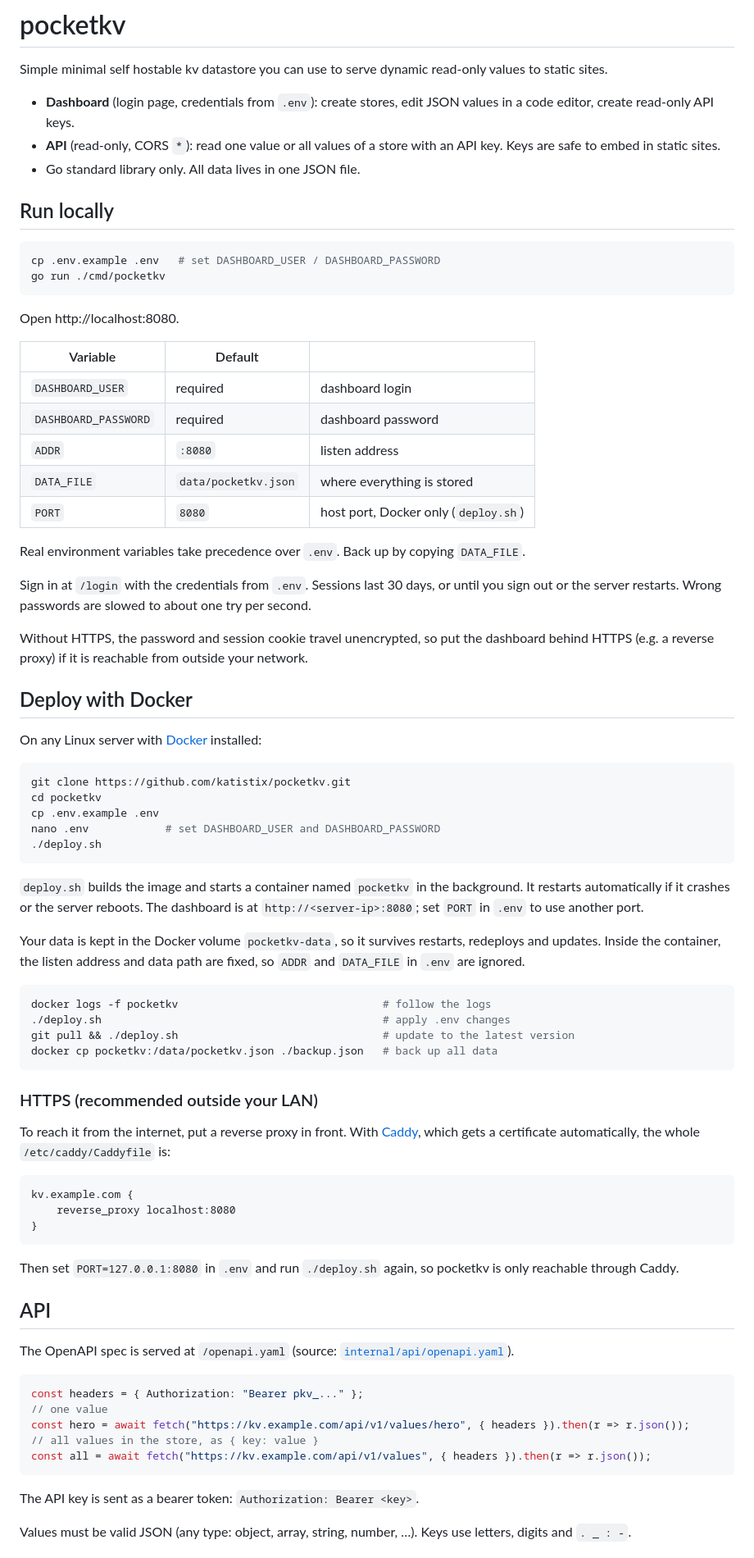
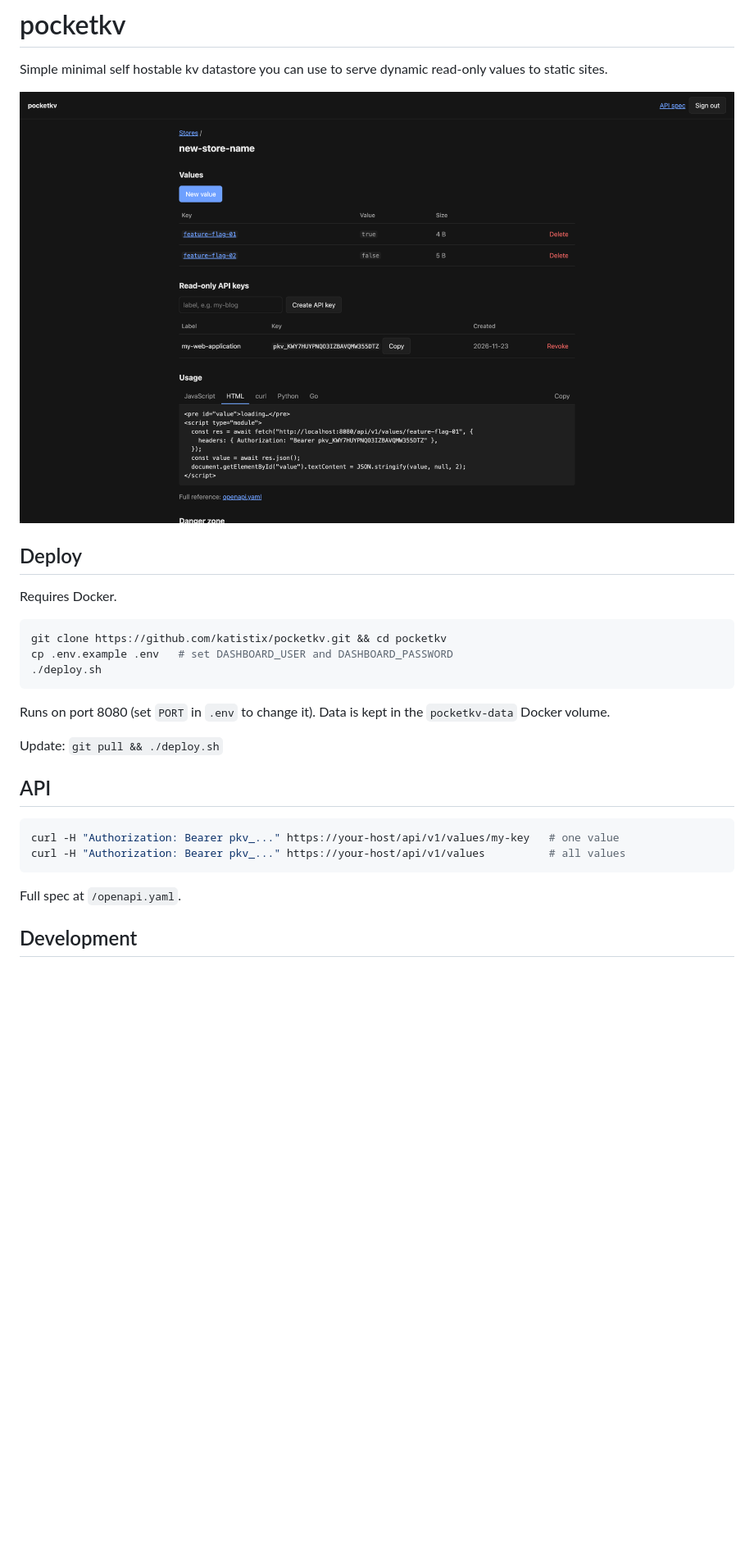
Before and after one commit to katistix/pocketkv, a Markdown page: README.md, the part around one of its changes. Shown at 82% size. Rendered like a GitHub page; pictures changed too: docs/screenshot.png (added); blank space fills up the shorter version.

Commit message:
Simplify README and add dashboard screenshot
Co-Authored-By: Claude Opus 5.5 <noreply@anthropic.com>

````diff
--- a/README.md
+++ b/README.md
@@ -2,81 +2,30 @@
 
 Simple minimal self hostable kv datastore you can use to serve dynamic read-only values to static sites.
 
-- **Dashboard** (login page, credentials from `.env`): create stores, edit JSON values in a code editor, create read-only API keys.
-- **API** (read-only, CORS `*`): read one value or all values of a store with an API key. Keys are safe to embed in static sites.
-- Go standard library only. All data lives in one JSON file.
+![pocketkv dashboard](docs/screenshot.png)
 
-## Run locally
+## Deploy
+
+Requires Docker.
 
 ```sh
-cp .env.example .env   # set DASHBOARD_USER / DASHBOARD_PASSWORD
-go run ./cmd/pocketkv
-```
-
-Open http://localhost:8080.
-
-| Variable             | Default              |                                  |
-|----------------------|----------------------|----------------------------------|
-| `DASHBOARD_USER`     | required             | dashboard login                  |
-| `DASHBOARD_PASSWORD` | required             | dashboard password               |
-| `ADDR`               | `:8080`              | listen address                   |
-| `DATA_FILE`          | `data/pocketkv.json` | where everything is stored       |
-| `PORT`               | `8080`               | host port, Docker only (`deploy.sh`) |
-
-Real environment variables take precedence over `.env`. Back up by copying `DATA_FILE`.
-
-Sign in at `/login` with the credentials from `.env`. Sessions last 30 days, or until you sign out or the server restarts. Wrong passwords are slowed to about one try per second.
-
-Without HTTPS, the password and session cookie travel unencrypted, so put the dashboard behind HTTPS (e.g. a reverse proxy) if it is reachable from outside your network.
-
-## Deploy with Docker
-
-On any Linux server with [Docker](https://docs.docker.com/engine/install/) installed:
-
-```sh
-git clone https://github.com/katistix/pocketkv.git
-cd pocketkv
-cp .env.example .env
-nano .env            # set DASHBOARD_USER and DASHBOARD_PASSWORD
+git clone https://github.com/katistix/pocketkv.git && cd pocketkv
+cp .env.example .env   # set DASHBOARD_USER and DASHBOARD_PASSWORD
 ./deploy.sh
 ```
 
-`deploy.sh` builds the image and starts a container named `pocketkv` in the background. It restarts automatically if it crashes or the server reboots. The dashboard is at `http://<server-ip>:8080`; set `PORT` in `.env` to use another port.
+Runs on port 8080 (set `PORT` in `.env` to change it). Data is kept in the `pocketkv-data` Docker volume.
 
-Your data is kept in the Docker volume `pocketkv-data`, so it survives restarts, redeploys and updates. Inside the container, the listen address and data path are fixed, so `ADDR` and `DATA_FILE` in `.env` are ignored.
-
-```sh
-docker logs -f pocketkv                                # follow the logs
-./deploy.sh                                            # apply .env changes
-git pull && ./deploy.sh                                # update to the latest version
-docker cp pocketkv:/data/pocketkv.json ./backup.json   # back up all data
-```
-
-### HTTPS (recommended outside your LAN)
-
-To reach it from the internet, put a reverse proxy in front. With [Caddy](https://caddyserver.com), which gets a certificate automatically, the whole `/etc/caddy/Caddyfile` is:
-
-```
-kv.example.com {
-	reverse_proxy localhost:8080
-}
-```
-
-Then set `PORT=127.0.0.1:8080` in `.env` and run `./deploy.sh` again, so pocketkv is only reachable through Caddy.
+Update: `git pull && ./deploy.sh`
 
 ## API
 
-The OpenAPI spec is served at `/openapi.yaml` (source: [`internal/api/openapi.yaml`](internal/api/openapi.yaml)).
-
-```js
-const headers = { Authorization: "Bearer pkv_..." };
-// one value
-const hero = await fetch("https://kv.example.com/api/v1/values/hero", { headers }).then(r => r.json());
-// all values in the store, as { key: value }
-const all = await fetch("https://kv.example.com/api/v1/values", { headers }).then(r => r.json());
+```sh
+curl -H "Authorization: Bearer pkv_..." https://your-host/api/v1/values/my-key   # one value
+curl -H "Authorization: Bearer pkv_..." https://your-host/api/v1/values          # all values
 ```
 
-The API key is sent as a bearer token: `Authorization: Bearer <key>`.
+Full spec at `/openapi.yaml`.
 
-Values must be valid JSON (any type: object, array, string, number, …). Keys use letters, digits and `. _ : -`.
+## Development
 
````
Also changed, not shown: other parts of README.md (+3 -11 lines).
